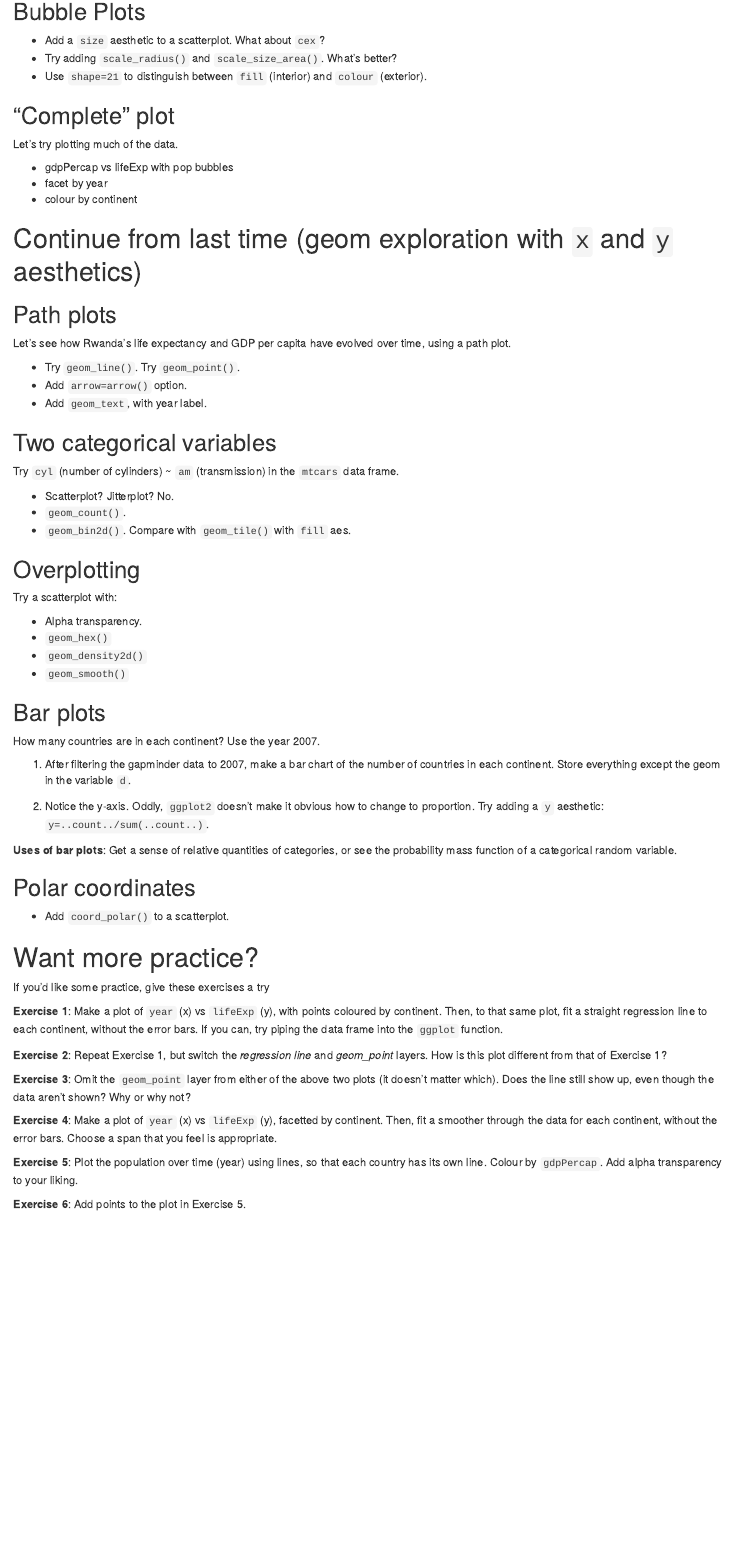
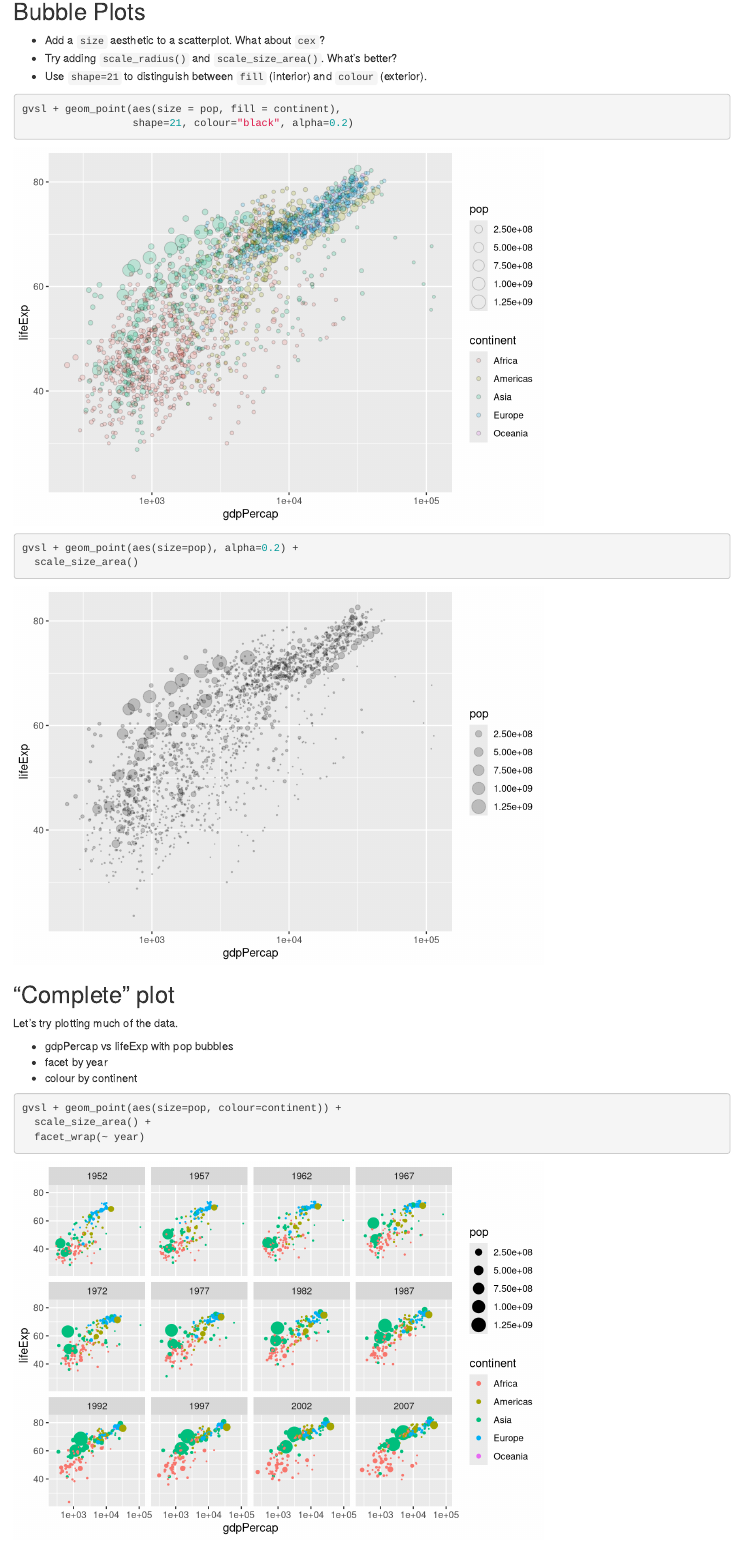
Before and after one commit to lsloboda/STAT545_participation, an R Markdown document (cm007-exercise.Rmd): the page in a window 1100 px wide, from 5450 px down before the commit and from 6700 px down after it, so that both start at the same text. Rendered offline with R 4.5, knitr and Pandoc, with nearby package versions; the gapminder table comes from the copy in Python's plotly package.

Commit message:
in class update, pushed locally

````diff
--- a/cm007-exercise.Rmd
+++ b/cm007-exercise.Rmd
@@ -85,3 +99,14 @@ Remove Oceania. Add another variable: `lifeExp > 60`.
+```{r}
+gvsl + geom_point(aes(size = pop, fill = continent),
+                  shape=21, colour="black", alpha=0.2)
+```
+
+
+```{r}
+gvsl + geom_point(aes(size=pop), alpha=0.2) +
+  scale_size_area()
+```
+
 
 ## "Complete" plot
 
@@ -91,6 +116,11 @@ Let's try plotting much of the data.
 - facet by year
 - colour by continent
 
+```{r}
+gvsl + geom_point(aes(size=pop, colour=continent)) +
+  scale_size_area() +
+  facet_wrap(~ year)
+```
 
 
 # Continue from last time (geom exploration with `x` and `y` aesthetics)
````
Also changed, not shown: cm007-exercise.nb.html, cm007-exercise.Rmd (14 more changed lines).
